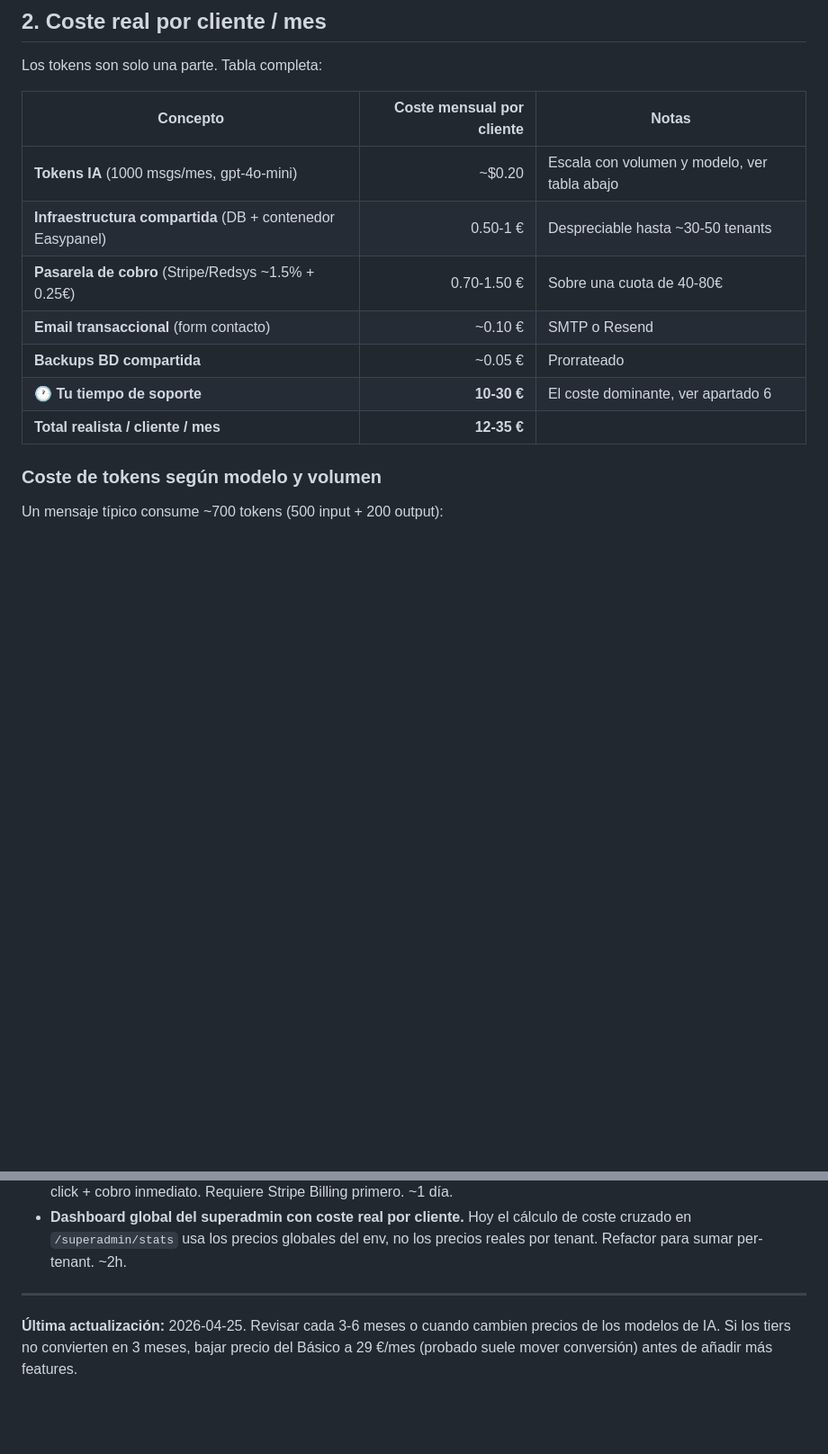
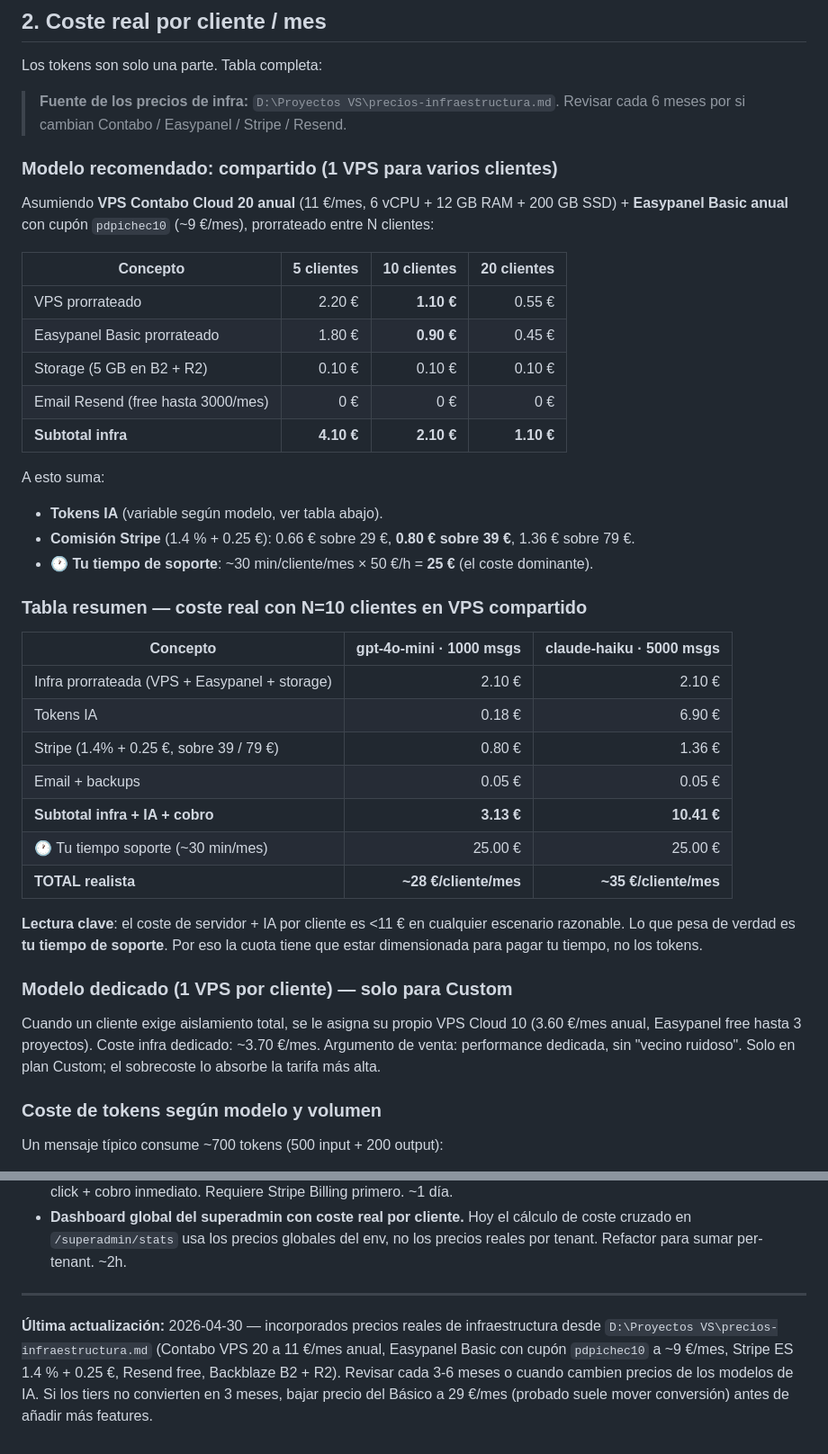
Before and after one commit to ray83mar81-hue/chatbot-mvp, a Markdown page: docs/producto-y-precios.md, 2 parts joined by grey strips. Shown at 90% size. GitHub-like rendering; blank space fills up the shorter version.

Commit message:
Pricing doc: real per-client cost from infra reference + 5/10/20 scaling
Section 2 was carrying rough cost ranges ("0.50-1 € infra"). Replaced
with concrete numbers traced back to precios-infraestructura.md (the
operator's cheat sheet of real provider prices):

- Shared model: Contabo Cloud VPS 20 anual at 11 €/mo + Easypanel Basic
  with the España coupon at ~9 €/mo, prorated against 5 / 10 / 20
  tenants so the user can read break-even directly off the table.
- Stripe row breaks down per tier (1.4 % + 0.25 € is non-linear) so the
  margin numbers are accurate for 29 / 39 / 79 € pricing.
- Email Resend free tier (3000/mo) is enough for the entire pyme target.
- New "real total" table for the two anchor configurations: gpt-4o-mini
  with 1000 msgs (~28 €) and claude-haiku-4-5 with 5000 msgs (~35 €),
  showing operator time as the dominant cost in both.
- Added a note for the dedicated model (Cloud VPS 10 for Custom plan
  with isolation requirement).

Cross-links the infra reference at the top of the section so when prices
move (next ~6 months) the operator updates the source of truth in one
place instead of grepping pricing across docs.

Co-Authored-By: Claude Opus 4.7 (1M context) <noreply@anthropic.com>

```diff
--- a/docs/producto-y-precios.md
+++ b/docs/producto-y-precios.md
@@ -43,15 +43,42 @@
 
 Los tokens son solo una parte. Tabla completa:
 
-| Concepto | Coste mensual por cliente | Notas |
-|---|---:|---|
-| **Tokens IA** (1000 msgs/mes, gpt-4o-mini) | ~$0.20 | Escala con volumen y modelo, ver tabla abajo |
-| **Infraestructura compartida** (DB + contenedor Easypanel) | 0.50-1 € | Despreciable hasta ~30-50 tenants |
-| **Pasarela de cobro** (Stripe/Redsys ~1.5% + 0.25€) | 0.70-1.50 € | Sobre una cuota de 40-80€ |
-| **Email transaccional** (form contacto) | ~0.10 € | SMTP o Resend |
-| **Backups BD compartida** | ~0.05 € | Prorrateado |
-| **🕐 Tu tiempo de soporte** | **10-30 €** | El coste dominante, ver apartado 6 |
-| **Total realista / cliente / mes** | **12-35 €** | |
+> **Fuente de los precios de infra:** `D:\Proyectos VS\precios-infraestructura.md`. Revisar cada 6 meses por si cambian Contabo / Easypanel / Stripe / Resend.
+
+### Modelo recomendado: compartido (1 VPS para varios clientes)
+
+Asumiendo **VPS Contabo Cloud 20 anual** (11 €/mes, 6 vCPU + 12 GB RAM + 200 GB SSD) + **Easypanel Basic anual** con cupón `pdpichec10` (~9 €/mes), prorrateado entre N clientes:
+
+| Concepto | 5 clientes | 10 clientes | 20 clientes |
+|---|---:|---:|---:|
+| VPS prorrateado | 2.20 € | **1.10 €** | 0.55 € |
+| Easypanel Basic prorrateado | 1.80 € | **0.90 €** | 0.45 € |
+| Storage (5 GB en B2 + R2) | 0.10 € | 0.10 € | 0.10 € |
+| Email Resend (free hasta 3000/mes) | 0 € | 0 € | 0 € |
+| **Subtotal infra** | **4.10 €** | **2.10 €** | **1.10 €** |
+
+A esto suma:
+- **Tokens IA** (variable según modelo, ver tabla abajo).
+- **Comisión Stripe** (1.4 % + 0.25 €): 0.66 € sobre 29 €, **0.80 € sobre 39 €**, 1.36 € sobre 79 €.
+- **🕐 Tu tiempo de soporte**: ~30 min/cliente/mes × 50 €/h = **25 €** (el coste dominante).
+
+### Tabla resumen — coste real con N=10 clientes en VPS compartido
+
+| Concepto | gpt-4o-mini · 1000 msgs | claude-haiku · 5000 msgs |
+|---|---:|---:|
+| Infra prorrateada (VPS + Easypanel + storage) | 2.10 € | 2.10 € |
+| Tokens IA | 0.18 € | 6.90 € |
+| Stripe (1.4% + 0.25 €, sobre 39 / 79 €) | 0.80 € | 1.36 € |
+| Email + backups | 0.05 € | 0.05 € |
+| **Subtotal infra + IA + cobro** | **3.13 €** | **10.41 €** |
+| 🕐 Tu tiempo soporte (~30 min/mes) | 25.00 € | 25.00 € |
+| **TOTAL realista** | **~28 €/cliente/mes** | **~35 €/cliente/mes** |
+
+**Lectura clave**: el coste de servidor + IA por cliente es <11 € en cualquier escenario razonable. Lo que pesa de verdad es **tu tiempo de soporte**. Por eso la cuota tiene que estar dimensionada para pagar tu tiempo, no los tokens.
+
+### Modelo dedicado (1 VPS por cliente) — solo para Custom
+
+Cuando un cliente exige aislamiento total, se le asigna su propio VPS Cloud 10 (3.60 €/mes anual, Easypanel free hasta 3 proyectos). Coste infra dedicado: ~3.70 €/mes. Argumento de venta: performance dedicada, sin "vecino ruidoso". Solo en plan Custom; el sobrecoste lo absorbe la tarifa más alta.
 
 ### Coste de tokens según modelo y volumen
 Un mensaje típico consume ~700 tokens (500 input + 200 output):
@@ -325,4 +352,4 @@ Lista priorizada de mejoras conocidas. **Ninguna bloquea vender** al primer clie
 
 ---
 
-**Última actualización:** 2026-04-25. Revisar cada 3-6 meses o cuando cambien precios de los modelos de IA. Si los tiers no convierten en 3 meses, bajar precio del Básico a 29 €/mes (probado suele mover conversión) antes de añadir más features.
+**Última actualización:** 2026-04-30 — incorporados precios reales de infraestructura desde `D:\Proyectos VS\precios-infraestructura.md` (Contabo VPS 20 a 11 €/mes anual, Easypanel Basic con cupón `pdpichec10` a ~9 €/mes, Stripe ES 1.4 % + 0.25 €, Resend free, Backblaze B2 + R2). Revisar cada 3-6 meses o cuando cambien precios de los modelos de IA. Si los tiers no convierten en 3 meses, bajar precio del Básico a 29 €/mes (probado suele mover conversión) antes de añadir más features.
```
